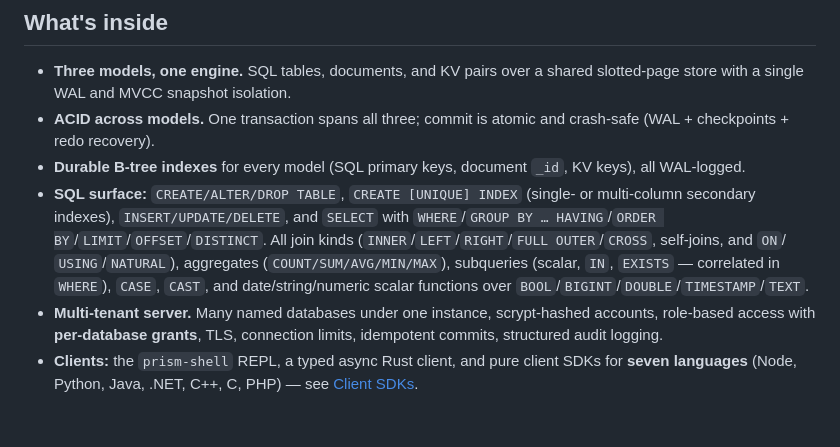
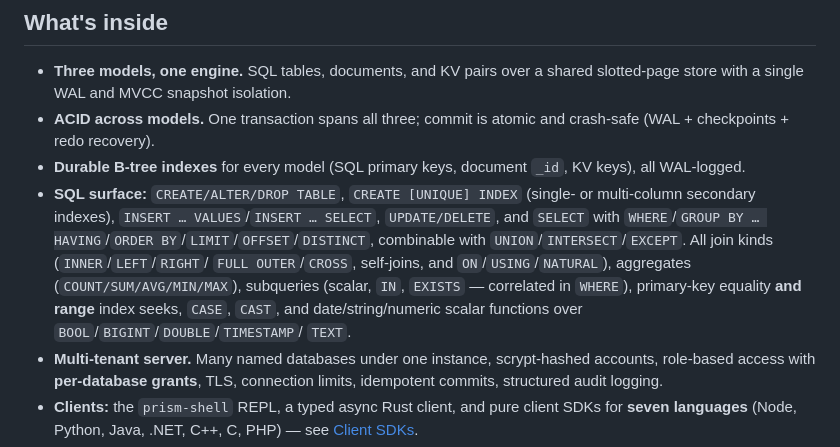
Before and after one commit to HafizMMoaz/prism-db, a Markdown page: README.md, the part around the change. Rendered like a GitHub page; blank space fills up the shorter version.

```diff
--- a/README.md
+++ b/README.md
@@ -95,12 +95,15 @@ All three models share one transaction: `\begin`, mutate across models, `\commit
 - **Durable B-tree indexes** for every model (SQL primary keys, document `_id`,
   KV keys), all WAL-logged.
 - **SQL surface:** `CREATE/ALTER/DROP TABLE`, `CREATE [UNIQUE] INDEX` (single- or
-  multi-column secondary indexes), `INSERT/UPDATE/DELETE`, and `SELECT` with
-  `WHERE`/`GROUP BY … HAVING`/`ORDER BY`/`LIMIT`/`OFFSET`/`DISTINCT`. All join
-  kinds (`INNER`/`LEFT`/`RIGHT`/`FULL OUTER`/`CROSS`, self-joins, and `ON`/
-  `USING`/`NATURAL`), aggregates (`COUNT/SUM/AVG/MIN/MAX`), subqueries (scalar,
-  `IN`, `EXISTS` — correlated in `WHERE`), `CASE`, `CAST`, and date/string/numeric
-  scalar functions over `BOOL`/`BIGINT`/`DOUBLE`/`TIMESTAMP`/`TEXT`.
+  multi-column secondary indexes), `INSERT … VALUES`/`INSERT … SELECT`,
+  `UPDATE/DELETE`, and `SELECT` with
+  `WHERE`/`GROUP BY … HAVING`/`ORDER BY`/`LIMIT`/`OFFSET`/`DISTINCT`, combinable
+  with `UNION`/`INTERSECT`/`EXCEPT`. All join kinds (`INNER`/`LEFT`/`RIGHT`/
+  `FULL OUTER`/`CROSS`, self-joins, and `ON`/`USING`/`NATURAL`), aggregates
+  (`COUNT/SUM/AVG/MIN/MAX`), subqueries (scalar, `IN`, `EXISTS` — correlated in
+  `WHERE`), primary-key equality **and range** index seeks, `CASE`, `CAST`, and
+  date/string/numeric scalar functions over `BOOL`/`BIGINT`/`DOUBLE`/`TIMESTAMP`/
+  `TEXT`.
 - **Multi-tenant server.** Many named databases under one instance, scrypt-hashed
   accounts, role-based access with **per-database grants**, TLS, connection limits,
   idempotent commits, structured audit logging.
```
Also changed, not shown: docs/components/sql-engine.md (+20 -12 lines), docs/overview/vision-and-scope.md (+2 -2 lines).
